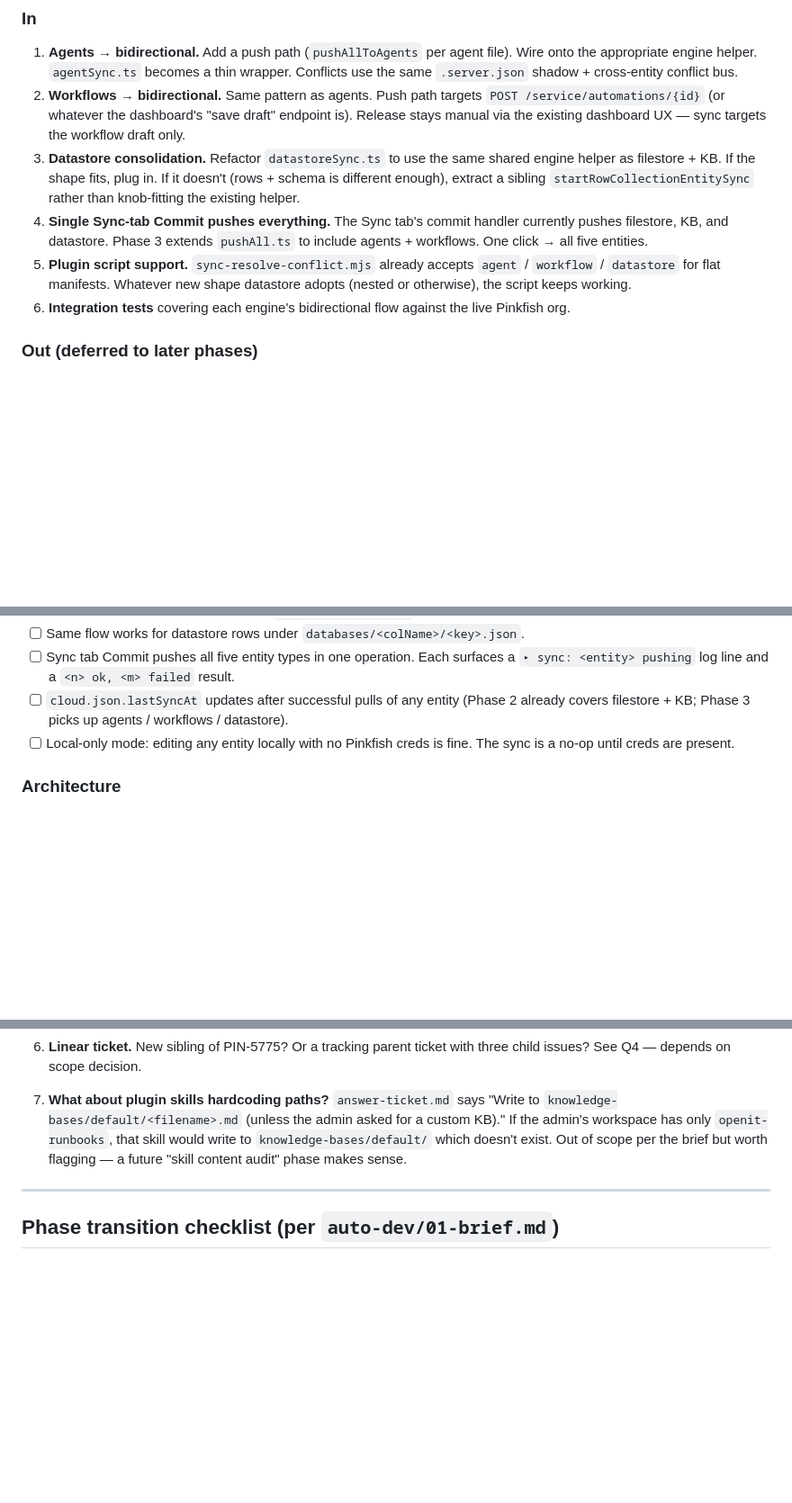
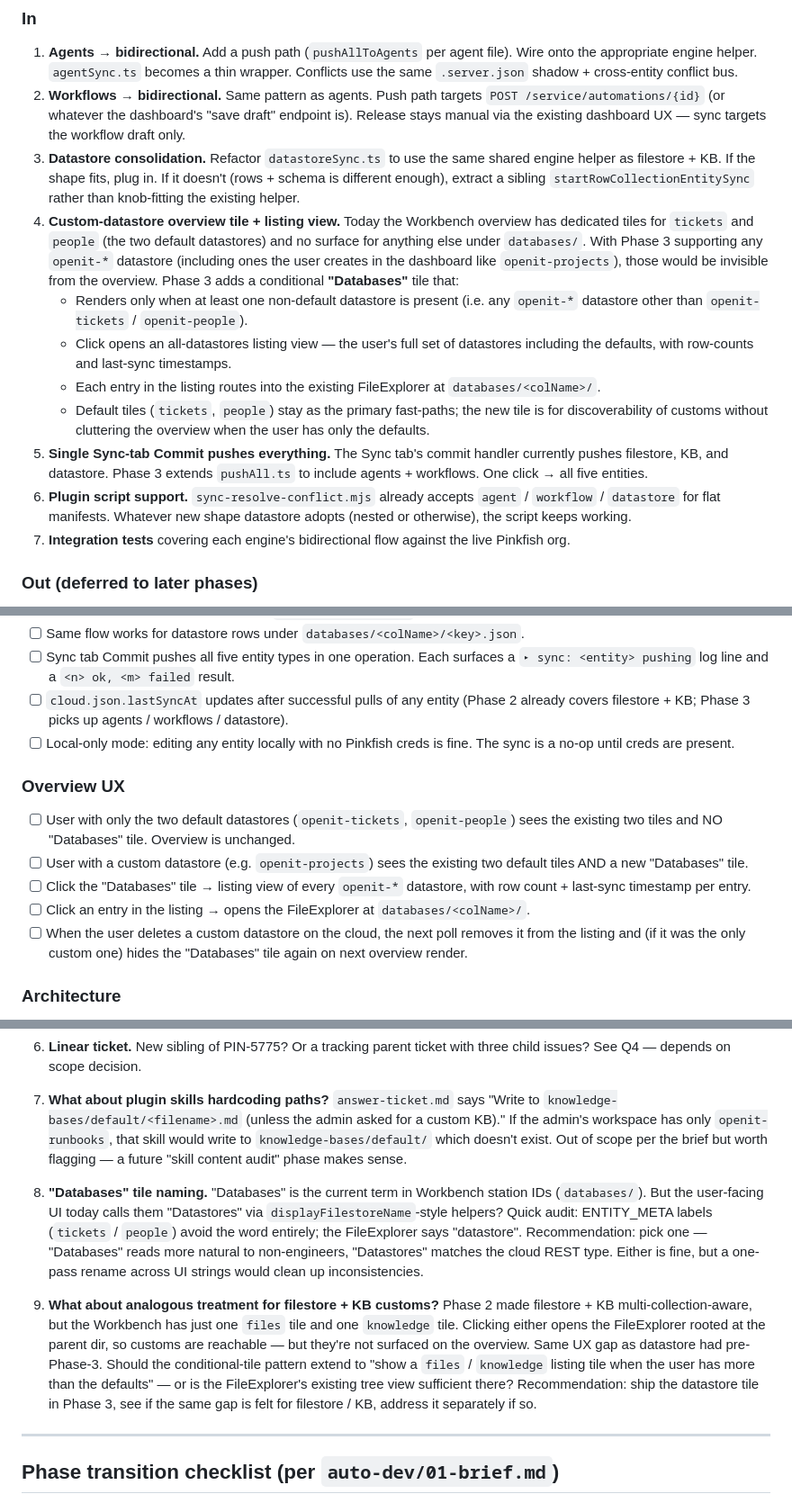
Before and after one commit to pinkfish-ai/openit-app, a Markdown page: auto-dev/plans/2026-04-29-PIN-TBD-phase3-brief.md, 3 parts joined by grey strips. Shown at 90% size. GitHub-like rendering; blank space fills up the shorter version.

Commit message:
docs(PIN-5775): Phase 3 brief — add custom-datastore overview tile
User feedback on the brief: today the Workbench overview pulls out
the two default datastores (tickets, people) as their own tiles but
has no surface for any other openit-* datastore. With Phase 3
supporting customs (e.g. user creates `openit-projects` in the
dashboard), those would be invisible from the overview.

Added to scope:
  - Conditional "Databases" tile that appears only when the user has
    at least one non-default datastore.
  - Click → all-datastores listing view with row counts + last-sync
    timestamps.
  - Each entry routes into the existing FileExplorer at
    databases/<colName>/.
  - Default tiles stay as primary fast-paths; the new tile is for
    discoverability of customs without cluttering the overview.

Plus two more open questions:
  - "Databases" vs "Datastores" naming consistency across the UI.
  - Whether the same conditional-tile pattern should extend to
    filestore / KB customs in a future phase.

Co-Authored-By: Claude Opus 4.7 (1M context) <noreply@anthropic.com>

```diff
--- a/auto-dev/plans/2026-04-29-PIN-TBD-phase3-brief.md
+++ b/auto-dev/plans/2026-04-29-PIN-TBD-phase3-brief.md
@@ -46,9 +46,14 @@ Together: agents+workflows have a behaviour gap, datastore has an architecture g
 1. **Agents → bidirectional.** Add a push path (`pushAllToAgents` per agent file). Wire onto the appropriate engine helper. `agentSync.ts` becomes a thin wrapper. Conflicts use the same `.server.json` shadow + cross-entity conflict bus.
 2. **Workflows → bidirectional.** Same pattern as agents. Push path targets `POST /service/automations/{id}` (or whatever the dashboard's "save draft" endpoint is). Release stays manual via the existing dashboard UX — sync targets the workflow draft only.
 3. **Datastore consolidation.** Refactor `datastoreSync.ts` to use the same shared engine helper as filestore + KB. If the shape fits, plug in. If it doesn't (rows + schema is different enough), extract a sibling `startRowCollectionEntitySync` rather than knob-fitting the existing helper.
-4. **Single Sync-tab Commit pushes everything.** The Sync tab's commit handler currently pushes filestore, KB, and datastore. Phase 3 extends `pushAll.ts` to include agents + workflows. One click → all five entities.
-5. **Plugin script support.** `sync-resolve-conflict.mjs` already accepts `agent` / `workflow` / `datastore` for flat manifests. Whatever new shape datastore adopts (nested or otherwise), the script keeps working.
-6. **Integration tests** covering each engine's bidirectional flow against the live Pinkfish org.
+4. **Custom-datastore overview tile + listing view.** Today the Workbench overview has dedicated tiles for `tickets` and `people` (the two default datastores) and no surface for anything else under `databases/`. With Phase 3 supporting any `openit-*` datastore (including ones the user creates in the dashboard like `openit-projects`), those would be invisible from the overview. Phase 3 adds a conditional **"Databases"** tile that:
+   - Renders only when at least one non-default datastore is present (i.e. any `openit-*` datastore other than `openit-tickets` / `openit-people`).
+   - Click opens an all-datastores listing view — the user's full set of datastores including the defaults, with row-counts and last-sync timestamps.
+   - Each entry in the listing routes into the existing FileExplorer at `databases/<colName>/`.
+   - Default tiles (`tickets`, `people`) stay as the primary fast-paths; the new tile is for discoverability of customs without cluttering the overview when the user has only the defaults.
+5. **Single Sync-tab Commit pushes everything.** The Sync tab's commit handler currently pushes filestore, KB, and datastore. Phase 3 extends `pushAll.ts` to include agents + workflows. One click → all five entities.
+6. **Plugin script support.** `sync-resolve-conflict.mjs` already accepts `agent` / `workflow` / `datastore` for flat manifests. Whatever new shape datastore adopts (nested or otherwise), the script keeps working.
+7. **Integration tests** covering each engine's bidirectional flow against the live Pinkfish org.
 
 ### Out (deferred to later phases)
 
@@ -72,6 +77,14 @@ Together: agents+workflows have a behaviour gap, datastore has an architecture g
 - [ ] Sync tab Commit pushes all five entity types in one operation. Each surfaces a `▸ sync: <entity> pushing` log line and a `<n> ok, <m> failed` result.
 - [ ] `cloud.json.lastSyncAt` updates after successful pulls of any entity (Phase 2 already covers filestore + KB; Phase 3 picks up agents / workflows / datastore).
 - [ ] Local-only mode: editing any entity locally with no Pinkfish creds is fine. The sync is a no-op until creds are present.
+
+### Overview UX
+
+- [ ] User with only the two default datastores (`openit-tickets`, `openit-people`) sees the existing two tiles and NO "Databases" tile. Overview is unchanged.
+- [ ] User with a custom datastore (e.g. `openit-projects`) sees the existing two default tiles AND a new "Databases" tile.
+- [ ] Click the "Databases" tile → listing view of every `openit-*` datastore, with row count + last-sync timestamp per entry.
+- [ ] Click an entry in the listing → opens the FileExplorer at `databases/<colName>/`.
+- [ ] When the user deletes a custom datastore on the cloud, the next poll removes it from the listing and (if it was the only custom one) hides the "Databases" tile again on next overview render.
 
 ### Architecture
 
@@ -110,6 +123,10 @@ Together: agents+workflows have a behaviour gap, datastore has an architecture g
 
 7. **What about plugin skills hardcoding paths?** `answer-ticket.md` says "Write to `knowledge-bases/default/<filename>.md` (unless the admin asked for a custom KB)." If the admin's workspace has only `openit-runbooks`, that skill would write to `knowledge-bases/default/` which doesn't exist. Out of scope per the brief but worth flagging — a future "skill content audit" phase makes sense.
 
+8. **"Databases" tile naming.** "Databases" is the current term in Workbench station IDs (`databases/`). But the user-facing UI today calls them "Datastores" via `displayFilestoreName`-style helpers? Quick audit: ENTITY_META labels (`tickets` / `people`) avoid the word entirely; the FileExplorer says "datastore". Recommendation: pick one — "Databases" reads more natural to non-engineers, "Datastores" matches the cloud REST type. Either is fine, but a one-pass rename across UI strings would clean up inconsistencies.
+
+9. **What about analogous treatment for filestore + KB customs?** Phase 2 made filestore + KB multi-collection-aware, but the Workbench has just one `files` tile and one `knowledge` tile. Clicking either opens the FileExplorer rooted at the parent dir, so customs are reachable — but they're not surfaced on the overview. Same UX gap as datastore had pre-Phase-3. Should the conditional-tile pattern extend to "show a `files` / `knowledge` listing tile when the user has more than the defaults" — or is the FileExplorer's existing tree view sufficient there? Recommendation: ship the datastore tile in Phase 3, see if the same gap is felt for filestore / KB, address it separately if so.
+
 ---
 
 ## Phase transition checklist (per `auto-dev/01-brief.md`)
```
